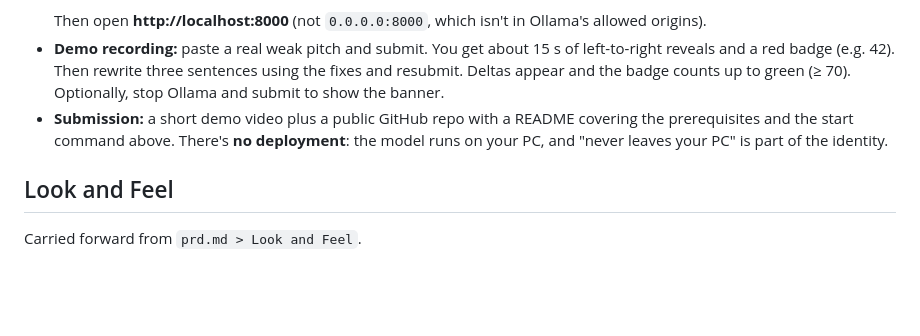
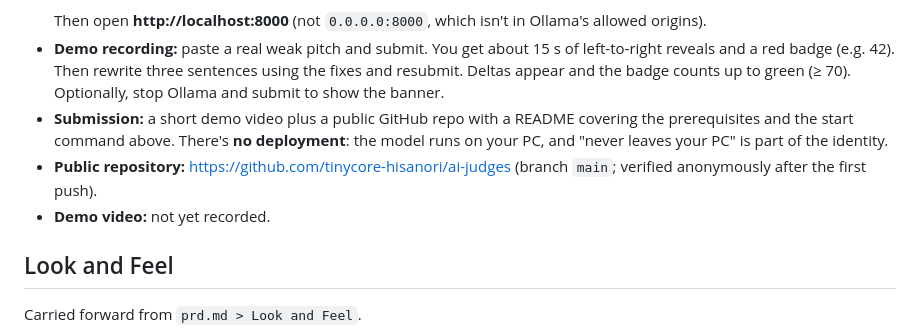
Before and after one commit to tinycore-hisanori/ai-judges, a Markdown page: devpost/spec.md, the part around the change. Drawn GitHub-style; blank space fills up the shorter version.

Commit message:
Record the public repository URL
Co-Authored-By: Claude Opus 5.5 <noreply@anthropic.com>

```diff
--- a/devpost/spec.md
+++ b/devpost/spec.md
@@ -56,6 +56,8 @@ PRD ref: `prd.md > The Core Journey`.
   Then open **http://localhost:8000** (not `0.0.0.0:8000`, which isn't in Ollama's allowed origins).
 - **Demo recording:** paste a real weak pitch and submit. You get about 15 s of left-to-right reveals and a red badge (e.g. 42). Then rewrite three sentences using the fixes and resubmit. Deltas appear and the badge counts up to green (≥ 70). Optionally, stop Ollama and submit to show the banner.
 - **Submission:** a short demo video plus a public GitHub repo with a README covering the prerequisites and the start command above. There's **no deployment**: the model runs on your PC, and "never leaves your PC" is part of the identity.
+- **Public repository:** https://github.com/tinycore-hisanori/ai-judges (branch `main`; verified anonymously after the first push).
+- **Demo video:** not yet recorded.
 
 ## Look and Feel
 Carried forward from `prd.md > Look and Feel`.
```
